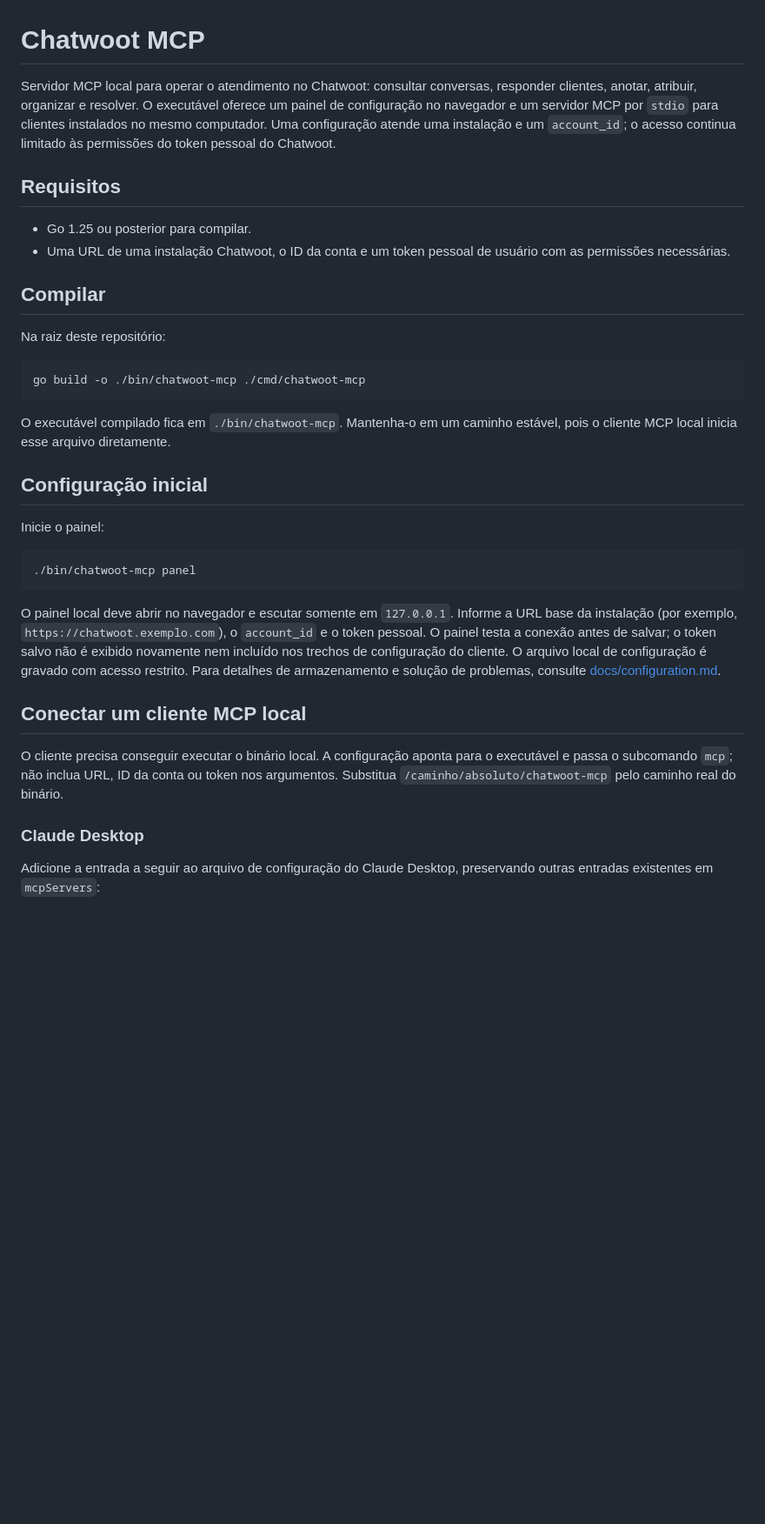
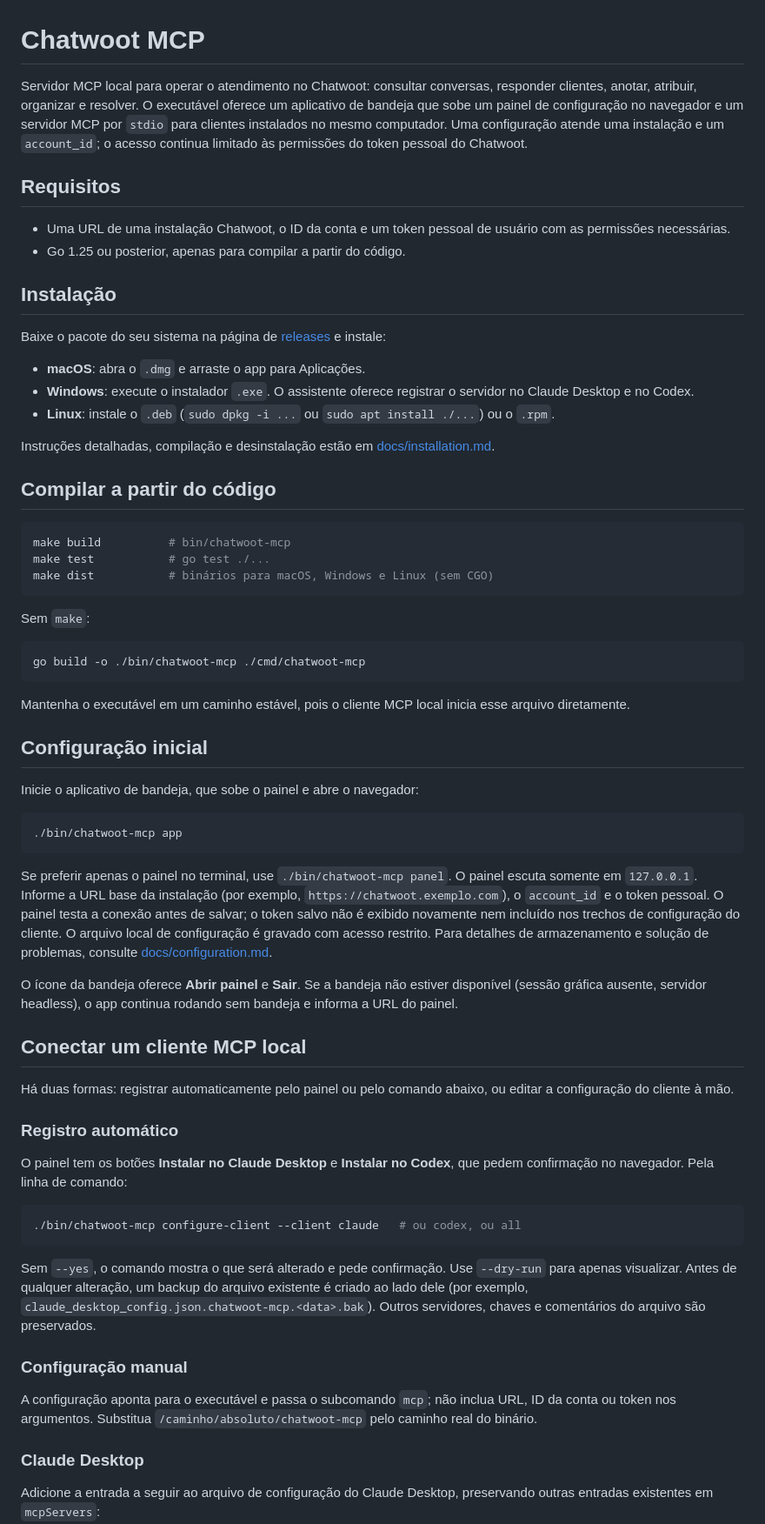
Before and after one commit to mhdsilva/chatwoot-mcp, a Markdown page: README.md, the part around the change. Shown at 87% size. Drawn GitHub-style; blank space fills up the shorter version.

````diff
--- a/README.md
+++ b/README.md
@@ -1,35 +1,67 @@
 # Chatwoot MCP
 
-Servidor MCP local para operar o atendimento no Chatwoot: consultar conversas, responder clientes, anotar, atribuir, organizar e resolver. O executável oferece um painel de configuração no navegador e um servidor MCP por `stdio` para clientes instalados no mesmo computador. Uma configuração atende uma instalação e um `account_id`; o acesso continua limitado às permissões do token pessoal do Chatwoot.
+Servidor MCP local para operar o atendimento no Chatwoot: consultar conversas, responder clientes, anotar, atribuir, organizar e resolver. O executável oferece um aplicativo de bandeja que sobe um painel de configuração no navegador e um servidor MCP por `stdio` para clientes instalados no mesmo computador. Uma configuração atende uma instalação e um `account_id`; o acesso continua limitado às permissões do token pessoal do Chatwoot.
 
 ## Requisitos
 
-- Go 1.25 ou posterior para compilar.
 - Uma URL de uma instalação Chatwoot, o ID da conta e um token pessoal de usuário com as permissões necessárias.
+- Go 1.25 ou posterior, apenas para compilar a partir do código.
 
-## Compilar
+## Instalação
 
-Na raiz deste repositório:
+Baixe o pacote do seu sistema na página de [releases](https://github.com/mhdsilva/chatwoot-mcp/releases) e instale:
+
+- **macOS**: abra o `.dmg` e arraste o app para Aplicações.
+- **Windows**: execute o instalador `.exe`. O assistente oferece registrar o servidor no Claude Desktop e no Codex.
+- **Linux**: instale o `.deb` (`sudo dpkg -i ...` ou `sudo apt install ./...`) ou o `.rpm`.
+
+Instruções detalhadas, compilação e desinstalação estão em [docs/installation.md](docs/installation.md).
+
+## Compilar a partir do código
+
+```sh
+make build          # bin/chatwoot-mcp
+make test           # go test ./...
+make dist           # binários para macOS, Windows e Linux (sem CGO)
+```
+
+Sem `make`:
 
 ```sh
 go build -o ./bin/chatwoot-mcp ./cmd/chatwoot-mcp
 ```
 
-O executável compilado fica em `./bin/chatwoot-mcp`. Mantenha-o em um caminho estável, pois o cliente MCP local inicia esse arquivo diretamente.
+Mantenha o executável em um caminho estável, pois o cliente MCP local inicia esse arquivo diretamente.
 
 ## Configuração inicial
 
-Inicie o painel:
+Inicie o aplicativo de bandeja, que sobe o painel e abre o navegador:
 
 ```sh
-./bin/chatwoot-mcp panel
+./bin/chatwoot-mcp app
 ```
 
-O painel local deve abrir no navegador e escutar somente em `127.0.0.1`. Informe a URL base da instalação (por exemplo, `https://chatwoot.exemplo.com`), o `account_id` e o token pessoal. O painel testa a conexão antes de salvar; o token salvo não é exibido novamente nem incluído nos trechos de configuração do cliente. O arquivo local de configuração é gravado com acesso restrito. Para detalhes de armazenamento e solução de problemas, consulte [docs/configuration.md](docs/configuration.md).
+Se preferir apenas o painel no terminal, use `./bin/chatwoot-mcp panel`. O painel escuta somente em `127.0.0.1`. Informe a URL base da instalação (por exemplo, `https://chatwoot.exemplo.com`), o `account_id` e o token pessoal. O painel testa a conexão antes de salvar; o token salvo não é exibido novamente nem incluído nos trechos de configuração do cliente. O arquivo local de configuração é gravado com acesso restrito. Para detalhes de armazenamento e solução de problemas, consulte [docs/configuration.md](docs/configuration.md).
+
+O ícone da bandeja oferece **Abrir painel** e **Sair**. Se a bandeja não estiver disponível (sessão gráfica ausente, servidor headless), o app continua rodando sem bandeja e informa a URL do painel.
 
 ## Conectar um cliente MCP local
 
-O cliente precisa conseguir executar o binário local. A configuração aponta para o executável e passa o subcomando `mcp`; não inclua URL, ID da conta ou token nos argumentos. Substitua `/caminho/absoluto/chatwoot-mcp` pelo caminho real do binário.
+Há duas formas: registrar automaticamente pelo painel ou pelo comando abaixo, ou editar a configuração do cliente à mão.
+
+### Registro automático
+
+O painel tem os botões **Instalar no Claude Desktop** e **Instalar no Codex**, que pedem confirmação no navegador. Pela linha de comando:
+
+```sh
+./bin/chatwoot-mcp configure-client --client claude   # ou codex, ou all
+```
+
+Sem `--yes`, o comando mostra o que será alterado e pede confirmação. Use `--dry-run` para apenas visualizar. Antes de qualquer alteração, um backup do arquivo existente é criado ao lado dele (por exemplo, `claude_desktop_config.json.chatwoot-mcp.<data>.bak`). Outros servidores, chaves e comentários do arquivo são preservados.
+
+### Configuração manual
+
+A configuração aponta para o executável e passa o subcomando `mcp`; não inclua URL, ID da conta ou token nos argumentos. Substitua `/caminho/absoluto/chatwoot-mcp` pelo caminho real do binário.
 
 ### Claude Desktop
 
````
Also changed, not shown: docs/configuration.md (+3 -1 lines), docs/installation.md (added, +104 -0 lines).
